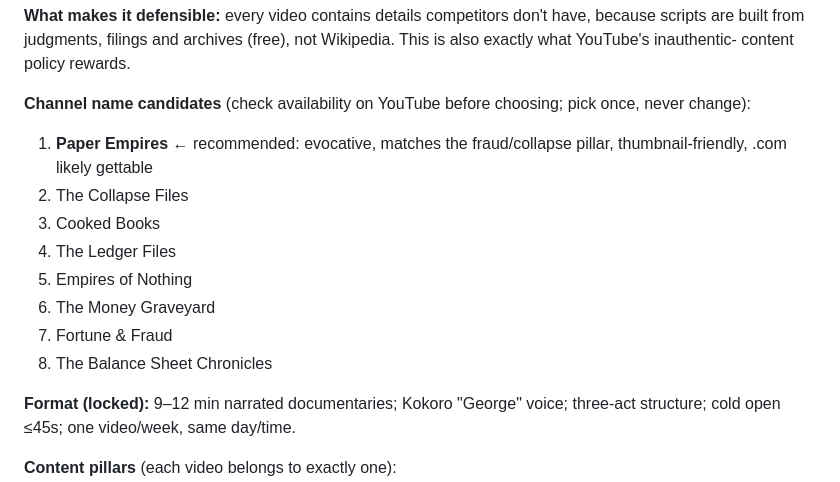
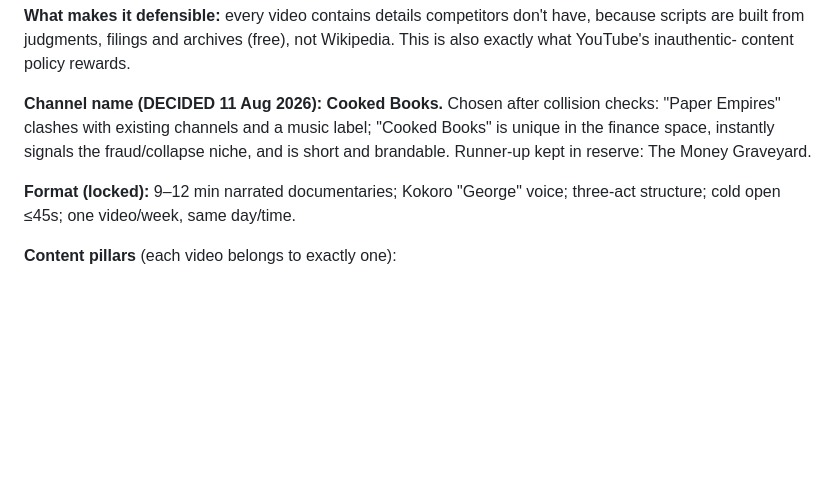
Before and after one commit to benfoster1997/cafe-practice, a Markdown page: channel/CHANNEL_OPERATING_SYSTEM.md, the part around the change. Drawn GitHub-style; blank space fills up the shorter version.

Commit message:
Lock channel name: Cooked Books (after collision checks on Paper Empires)
Co-Authored-By: Claude Fable 5 <noreply@anthropic.com>
Claude-Session: https://claude.ai/code/session_01Lx62EwuypWvfTV1EhRa8Eg

```diff
--- a/channel/CHANNEL_OPERATING_SYSTEM.md
+++ b/channel/CHANNEL_OPERATING_SYSTEM.md
@@ -25,17 +25,11 @@ don't have, because scripts are built from judgments, filings and archives
 (free), not Wikipedia. This is also exactly what YouTube's inauthentic-
 content policy rewards.
 
-**Channel name candidates** (check availability on YouTube before
-choosing; pick once, never change):
-1. **Paper Empires** ← recommended: evocative, matches the fraud/collapse
-   pillar, thumbnail-friendly, .com likely gettable
-2. The Collapse Files
-3. Cooked Books
-4. The Ledger Files
-5. Empires of Nothing
-6. The Money Graveyard
-7. Fortune & Fraud
-8. The Balance Sheet Chronicles
+**Channel name (DECIDED 11 Aug 2026): Cooked Books.**
+Chosen after collision checks: "Paper Empires" clashes with existing
+channels and a music label; "Cooked Books" is unique in the finance space,
+instantly signals the fraud/collapse niche, and is short and brandable.
+Runner-up kept in reserve: The Money Graveyard.
 
 **Format (locked):** 9–12 min narrated documentaries; Kokoro "George"
 voice; three-act structure; cold open ≤45s; one video/week, same day/time.
```
